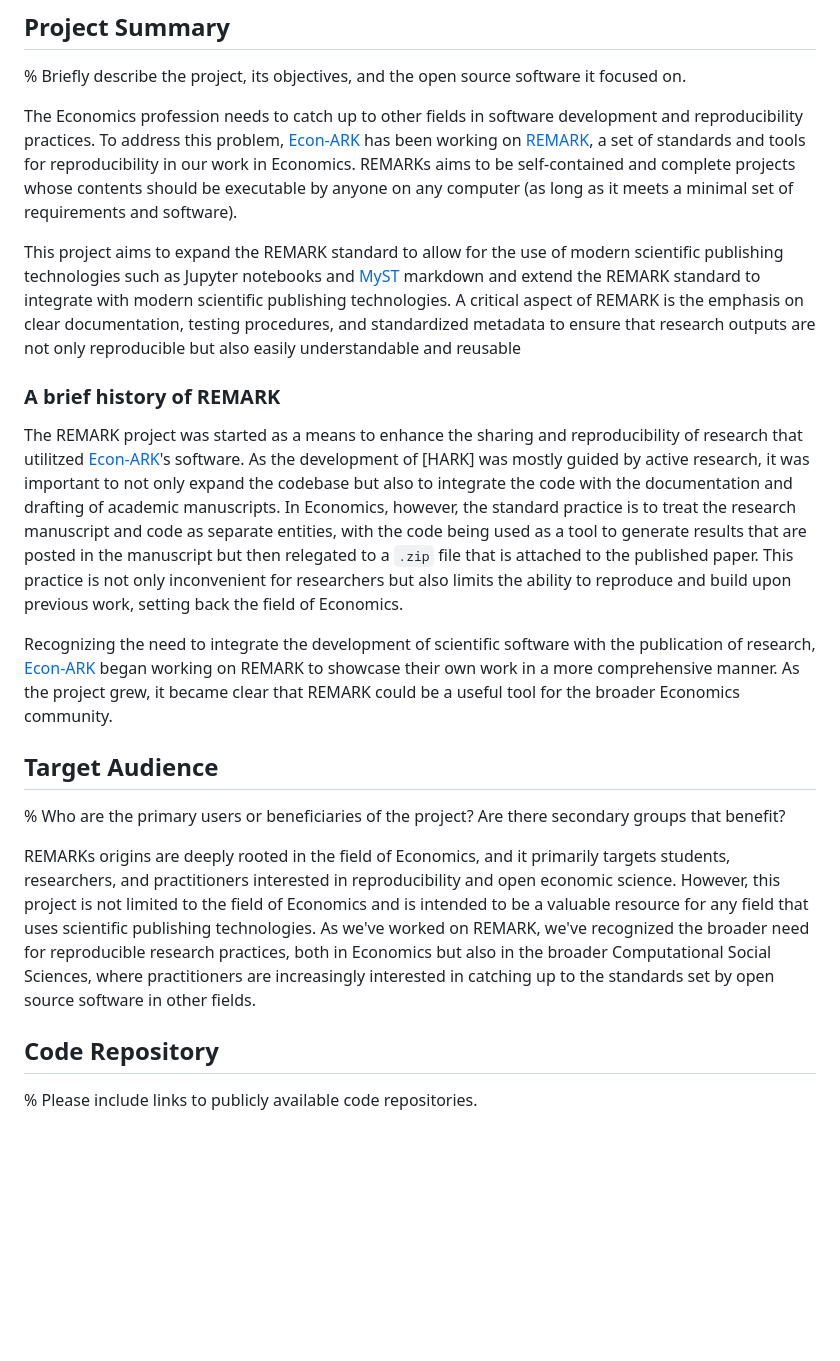
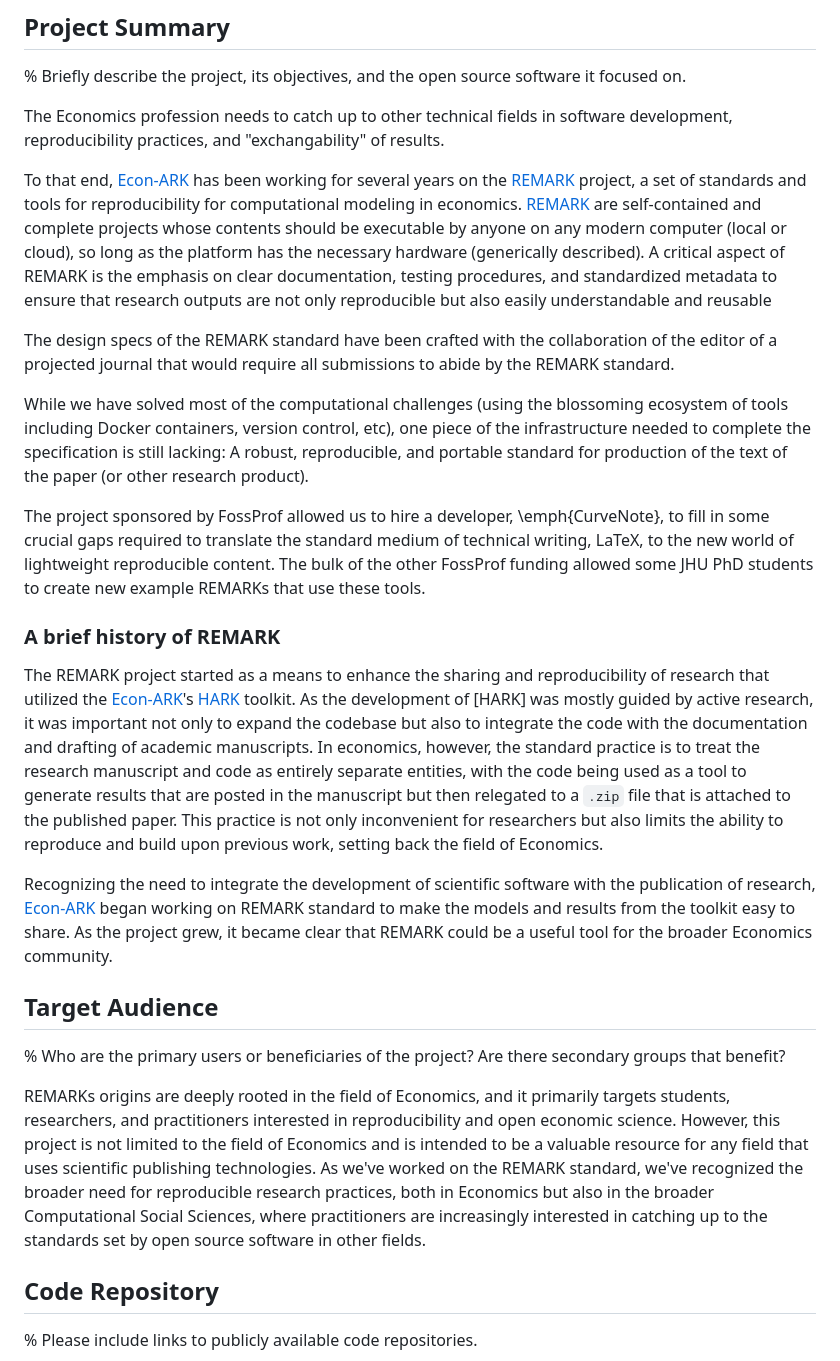
Before and after one commit to econ-ark/FOSSProF, a Markdown page: report.md, the part around the change. GitHub-like rendering; blank space fills up the shorter version.

Commit message:
CDC edits to intro

```diff
--- a/report.md
+++ b/report.md
@@ -13,21 +13,27 @@ exports:
 
 % Briefly describe the project, its objectives, and the open source software it focused on.
 
-The Economics profession needs to catch up to other fields in software development and reproducibility practices. To address this problem, [Econ-ARK] has been working on [REMARK], a set of standards and tools for reproducibility in our work in Economics. REMARKs aims to be self-contained and complete projects whose contents should be executable by anyone on any computer (as long as it meets a minimal set of requirements and software).
+The Economics profession needs to catch up to other technical fields in software development, reproducibility practices, and "exchangability" of results.
 
-This project aims to expand the REMARK standard to allow for the use of modern scientific publishing technologies such as Jupyter notebooks and [MyST] markdown and extend the REMARK standard to integrate with modern scientific publishing technologies. A critical aspect of REMARK is the emphasis on clear documentation, testing procedures, and standardized metadata to ensure that research outputs are not only reproducible but also easily understandable and reusable
+To that end, [Econ-ARK](https://econ-ark.org) has been working for several years on the [REMARK](https://github.com/econ-ark/REMARK) project, a set of standards and tools for reproducibility for computational modeling in economics.  [REMARK] are self-contained and complete projects whose contents should be executable by anyone on any modern computer (local or cloud), so long as the platform has the necessary hardware (generically described). A critical aspect of REMARK is the emphasis on clear documentation, testing procedures, and standardized metadata to ensure that research outputs are not only reproducible but also easily understandable and reusable
+
+The design specs of the REMARK standard have been crafted with the collaboration of the editor of a projected journal that would require all submissions to abide by the REMARK standard.
+
+While we have solved most of the computational challenges (using the blossoming ecosystem of tools including Docker containers, version control, etc), one piece of the infrastructure needed to complete the specification is still lacking: A robust, reproducible, and portable standard for production of the text of the paper (or other research product).
+
+The project sponsored by FossProf allowed us to hire a developer, \emph{CurveNote}, to fill in some crucial gaps required to translate the standard medium of technical writing, LaTeX, to the new world of lightweight reproducible content. The bulk of the other FossProf funding allowed some JHU PhD students to create new example REMARKs that use these tools.
 
 ### A brief history of REMARK
 
-The REMARK project was started as a means to enhance the sharing and reproducibility of research that utilitzed [Econ-ARK]'s software. As the development of [HARK] was mostly guided by active research, it was important to not only expand the codebase but also to integrate the code with the documentation and drafting of academic manuscripts. In Economics, however, the standard practice is to treat the research manuscript and code as separate entities, with the code being used as a tool to generate results that are posted in the manuscript but then relegated to a `.zip` file that is attached to the published paper. This practice is not only inconvenient for researchers but also limits the ability to reproduce and build upon previous work, setting back the field of Economics.
+The REMARK project started as a means to enhance the sharing and reproducibility of research that utilized the [Econ-ARK](https://econ-ark.org)'s [HARK](https://docs.econ-ark.org) toolkit. As the development of [HARK] was mostly guided by active research, it was important not only to expand the codebase but also to integrate the code with the documentation and drafting of academic manuscripts. In economics, however, the standard practice is to treat the research manuscript and code as entirely separate entities, with the code being used as a tool to generate results that are posted in the manuscript but then relegated to a `.zip` file that is attached to the published paper. This practice is not only inconvenient for researchers but also limits the ability to reproduce and build upon previous work, setting back the field of Economics.
 
-Recognizing the need to integrate the development of scientific software with the publication of research, [Econ-ARK] began working on REMARK to showcase their own work in a more comprehensive manner. As the project grew, it became clear that REMARK could be a useful tool for the broader Economics community.
+Recognizing the need to integrate the development of scientific software with the publication of research, [Econ-ARK] began working on REMARK standard to make the models and results from the toolkit easy to share. As the project grew, it became clear that REMARK could be a useful tool for the broader Economics community.
 
 ## Target Audience
 
 % Who are the primary users or beneficiaries of the project? Are there secondary groups that benefit?
 
-REMARKs origins are deeply rooted in the field of Economics, and it primarily targets students, researchers, and practitioners interested in reproducibility and open economic science. However, this project is not limited to the field of Economics and is intended to be a valuable resource for any field that uses scientific publishing technologies. As we've worked on REMARK, we've recognized the broader need for reproducible research practices, both in Economics but also in the broader Computational Social Sciences, where practitioners are increasingly interested in catching up to the standards set by open source software in other fields.
+REMARKs origins are deeply rooted in the field of Economics, and it primarily targets students, researchers, and practitioners interested in reproducibility and open economic science. However, this project is not limited to the field of Economics and is intended to be a valuable resource for any field that uses scientific publishing technologies. As we've worked on the REMARK standard, we've recognized the broader need for reproducible research practices, both in Economics but also in the broader Computational Social Sciences, where practitioners are increasingly interested in catching up to the standards set by open source software in other fields.
 
 ## Code Repository
 
```
